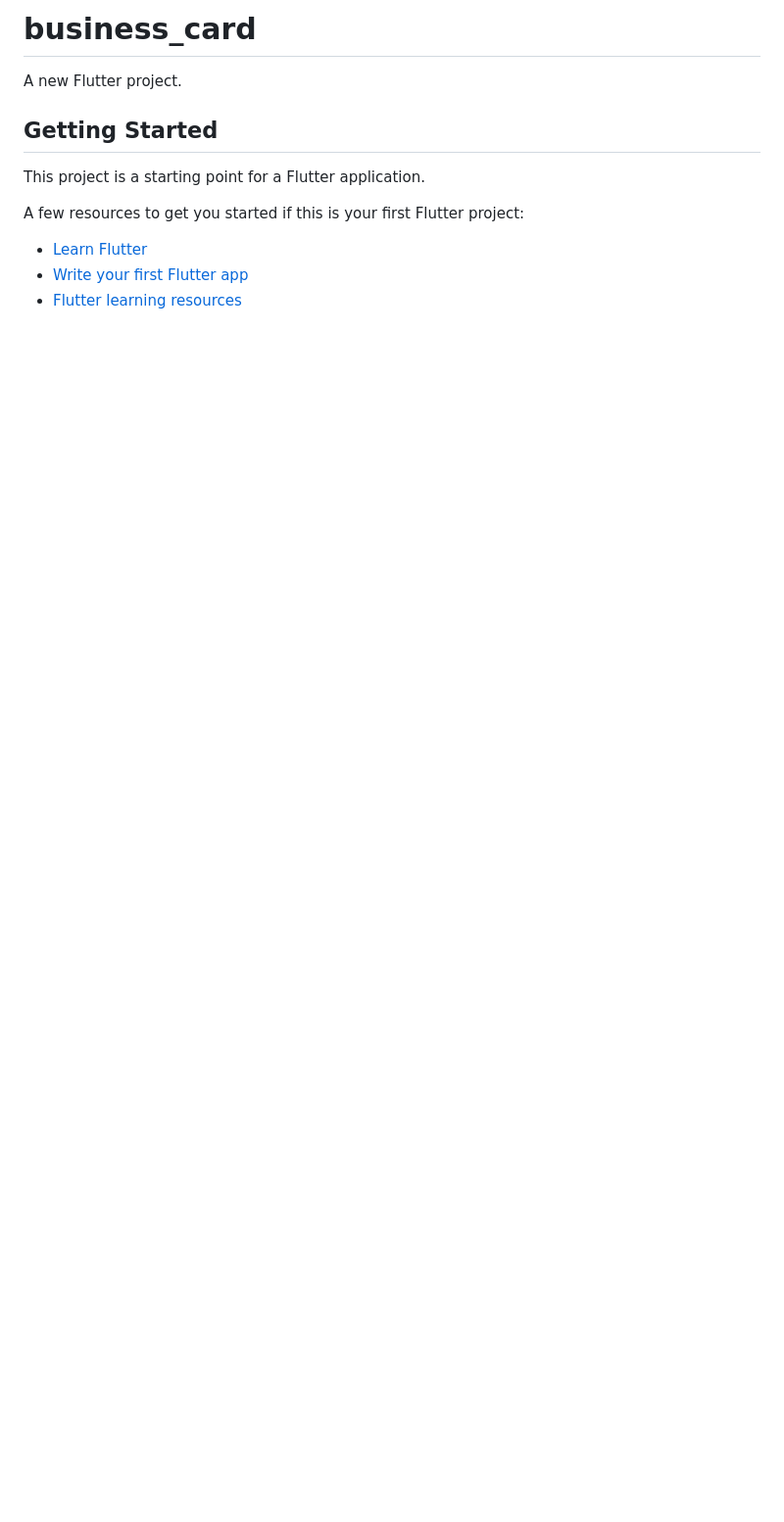
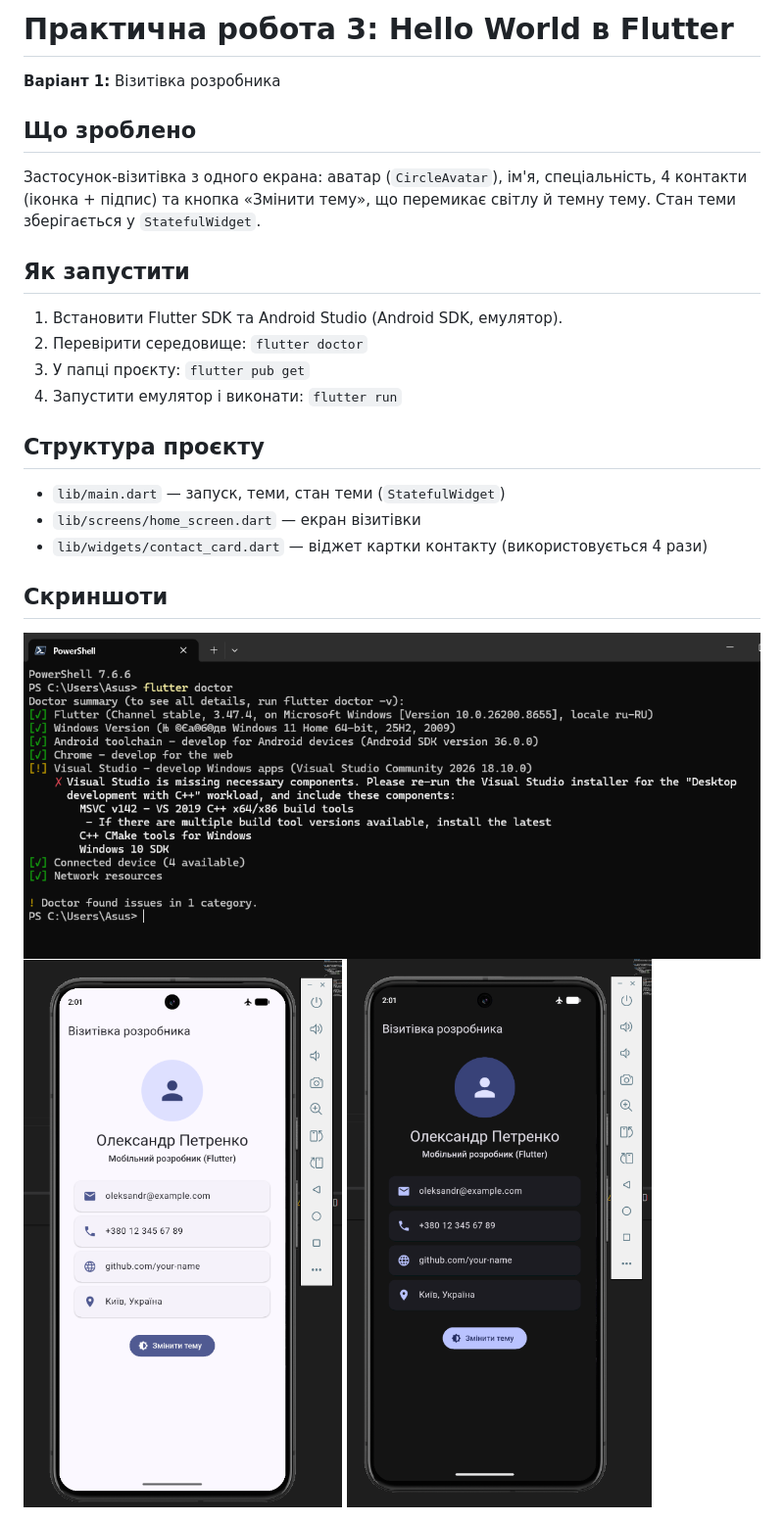
Before and after one commit to Kiter0/Programming-Mobile-Platforms, a Markdown page: practice-03-hello-world-flutter/README.md, the part around the change printed below. Shown: that part at 98% size. GitHub-like rendering; pictures changed too: practice-03-hello-world-flutter/docs/emulator-dark.png (added), practice-03-hello-world-flutter/docs/emulator-light.png (added), practice-03-hello-world-flutter/docs/flutter-doctor.png (added); blank space fills up the shorter version.

Commit message:
Add README and screenshots

```diff
--- a/practice-03-hello-world-flutter/README.md
+++ b/practice-03-hello-world-flutter/README.md
@@ -1,14 +1,25 @@
-# business_card
+# Практична робота 3: Hello World в Flutter
 
-A new Flutter project.
+**Варіант 1:** Візитівка розробника
 
-## Getting Started
+## Що зроблено
+Застосунок-візитівка з одного екрана: аватар (`CircleAvatar`), ім'я,
+спеціальність, 4 контакти (іконка + підпис) та кнопка «Змінити тему»,
+що перемикає світлу й темну тему. Стан теми зберігається у `StatefulWidget`.
 
-This project is a starting point for a Flutter application.
+## Як запустити
+1. Встановити Flutter SDK та Android Studio (Android SDK, емулятор).
+2. Перевірити середовище: `flutter doctor`
+3. У папці проєкту: `flutter pub get`
+4. Запустити емулятор і виконати: `flutter run`
 
-A few resources to get you started if this is your first Flutter project:
+## Структура проєкту
+- `lib/main.dart` — запуск, теми, стан теми (`StatefulWidget`)
+- `lib/screens/home_screen.dart` — екран візитівки
+- `lib/widgets/contact_card.dart` — віджет картки контакту (використовується 4 рази)
 
-- [Learn Flutter](https://docs.flutter.dev/get-started/learn-flutter)
-- [Write your first Flutter app](https://docs.flutter.dev/get-started/codelab)
-- [Flutter learning resources](https://docs.flutter.dev/reference/learning-resources)
+## Скриншоти
+![flutter doctor](docs/flutter-doctor.png)
+![Світла тема](docs/emulator-light.png)
+![Темна тема](docs/emulator-dark.png)
 
```
Also changed, not shown: other parts of practice-03-hello-world-flutter/README.md (+11 -3 lines), 1 other file.
